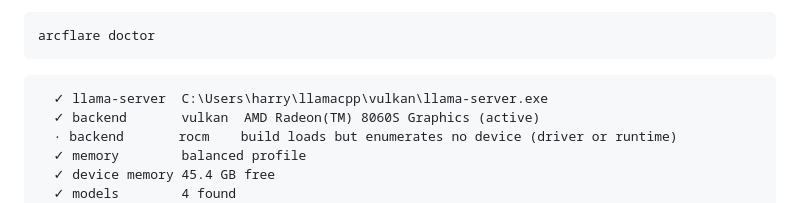
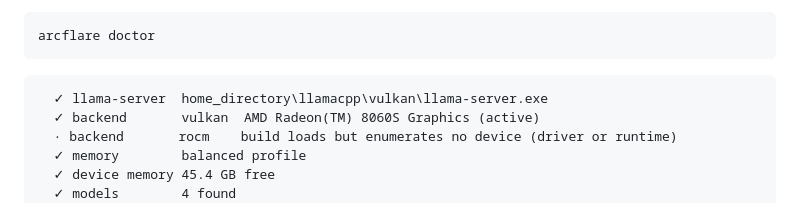
Before and after one commit to Hakeperty/ArcFlare-Code, a Markdown page: README.md, the part around the change. Drawn GitHub-style.

````diff
--- a/README.md
+++ b/README.md
@@ -66,7 +66,7 @@ arcflare doctor
 ```
 
 ```
-  ✓ llama-server  C:\Users\harry\llamacpp\vulkan\llama-server.exe
+  ✓ llama-server  home_directory\llamacpp\vulkan\llama-server.exe
   ✓ backend       vulkan  AMD Radeon(TM) 8060S Graphics (active)
   · backend       rocm    build loads but enumerates no device (driver or runtime)
   ✓ memory        balanced profile
````
